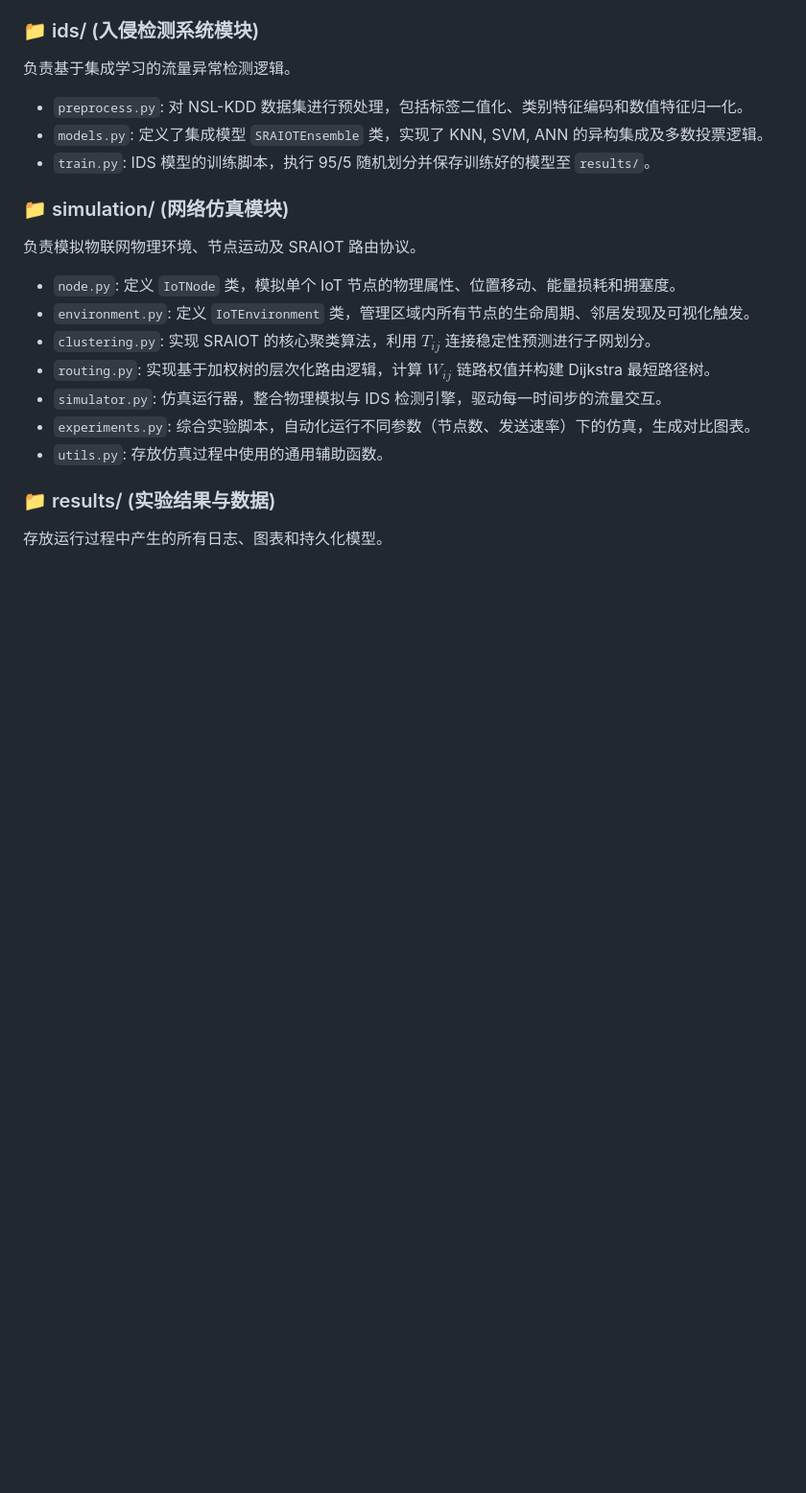
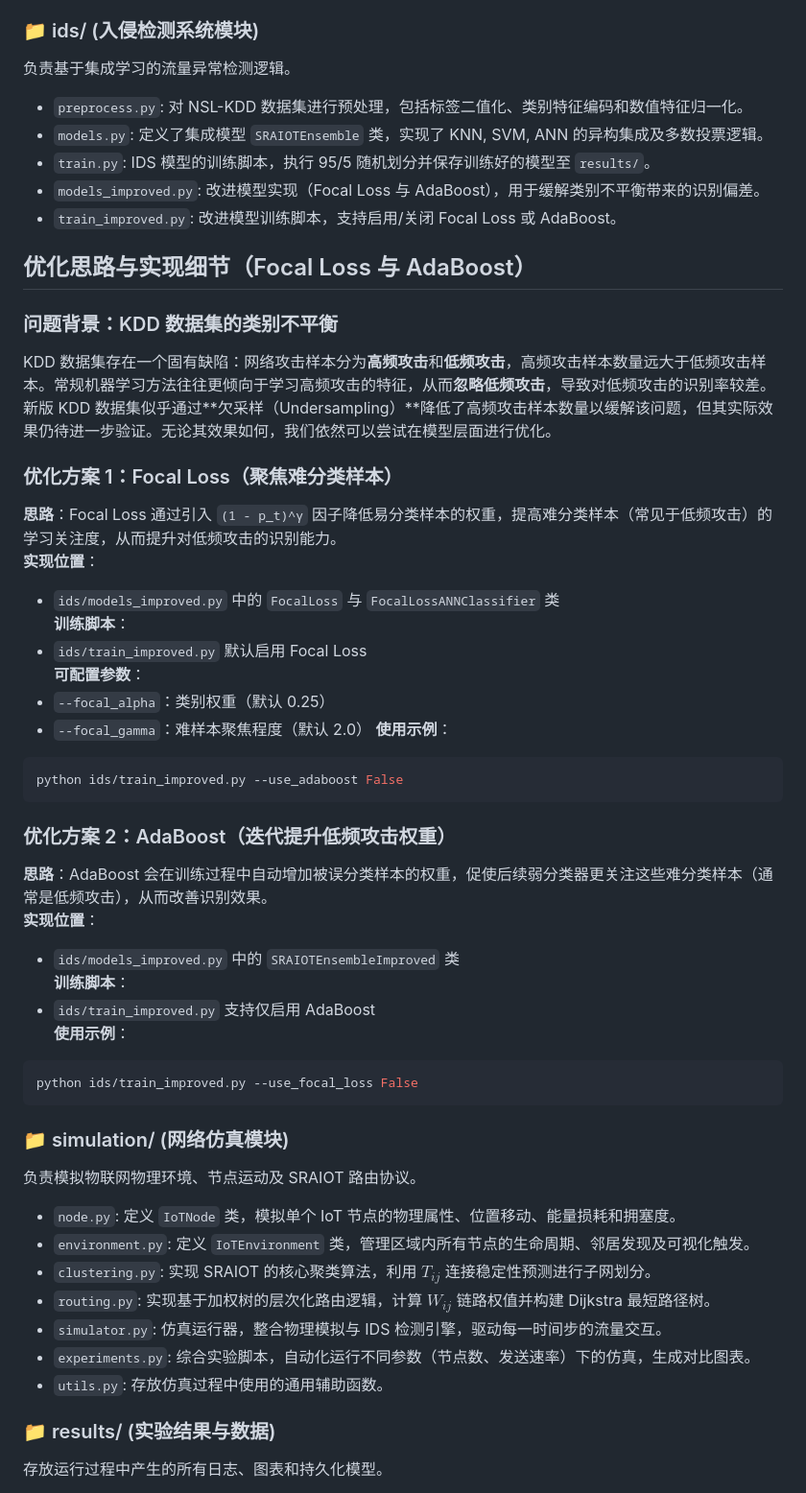
Before and after one commit to HopeIself/Curriculum_Design, a Markdown page: README.md, the part around the change. Shown at 96% size. GitHub-like rendering; blank space fills up the shorter version.

Commit message:
Update README with imbalance optimization details

````diff
--- a/README.md
+++ b/README.md
@@ -23,6 +23,38 @@
 *   `preprocess.py`: 对 NSL-KDD 数据集进行预处理，包括标签二值化、类别特征编码和数值特征归一化。
 *   `models.py`: 定义了集成模型 `SRAIOTEnsemble` 类，实现了 KNN, SVM, ANN 的异构集成及多数投票逻辑。
 *   `train.py`: IDS 模型的训练脚本，执行 95/5 随机划分并保存训练好的模型至 `results/`。
+*   `models_improved.py`: 改进模型实现（Focal Loss 与 AdaBoost），用于缓解类别不平衡带来的识别偏差。
+*   `train_improved.py`: 改进模型训练脚本，支持启用/关闭 Focal Loss 或 AdaBoost。
+
+## 优化思路与实现细节（Focal Loss 与 AdaBoost）
+
+### 问题背景：KDD 数据集的类别不平衡
+KDD 数据集存在一个固有缺陷：网络攻击样本分为**高频攻击**和**低频攻击**，高频攻击样本数量远大于低频攻击样本。常规机器学习方法往往更倾向于学习高频攻击的特征，从而**忽略低频攻击**，导致对低频攻击的识别率较差。新版 KDD 数据集似乎通过**欠采样（Undersampling）**降低了高频攻击样本数量以缓解该问题，但其实际效果仍待进一步验证。无论其效果如何，我们依然可以尝试在模型层面进行优化。
+
+### 优化方案 1：Focal Loss（聚焦难分类样本）
+**思路**：Focal Loss 通过引入 `(1 - p_t)^γ` 因子降低易分类样本的权重，提高难分类样本（常见于低频攻击）的学习关注度，从而提升对低频攻击的识别能力。
+**实现位置**：
+* `ids/models_improved.py` 中的 `FocalLoss` 与 `FocalLossANNClassifier` 类
+**训练脚本**：
+* `ids/train_improved.py` 默认启用 Focal Loss
+**可配置参数**：
+* `--focal_alpha`：类别权重（默认 0.25）
+* `--focal_gamma`：难样本聚焦程度（默认 2.0）
+**使用示例**：
+```bash
+python ids/train_improved.py --use_adaboost False
+```
+
+### 优化方案 2：AdaBoost（迭代提升低频攻击权重）
+**思路**：AdaBoost 会在训练过程中自动增加被误分类样本的权重，促使后续弱分类器更关注这些难分类样本（通常是低频攻击），从而改善识别效果。
+**实现位置**：
+* `ids/models_improved.py` 中的 `SRAIOTEnsembleImproved` 类
+**训练脚本**：
+* `ids/train_improved.py` 支持仅启用 AdaBoost
+**使用示例**：
+```bash
+python ids/train_improved.py --use_focal_loss False
+```
 
 ### 📁 simulation/ (网络仿真模块)
 负责模拟物联网物理环境、节点运动及 SRAIOT 路由协议。
````
